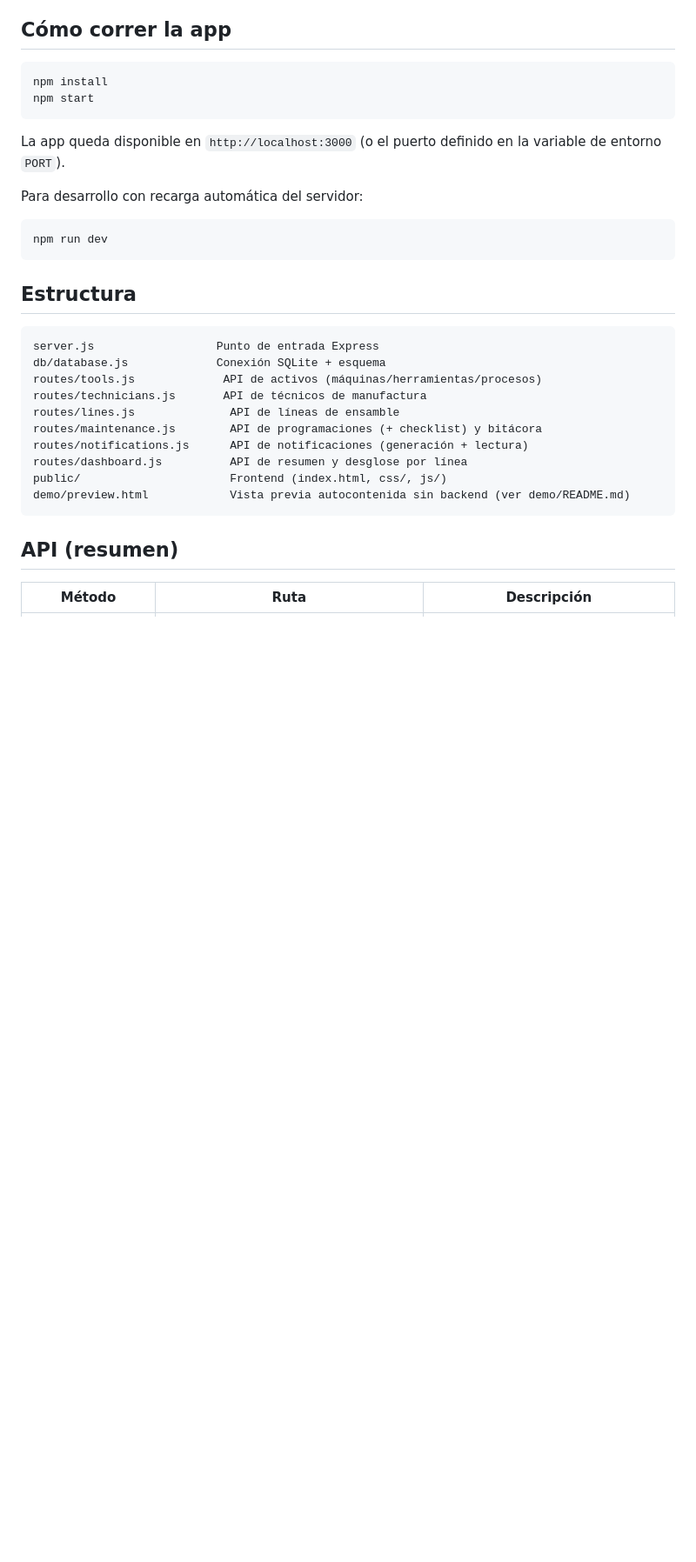
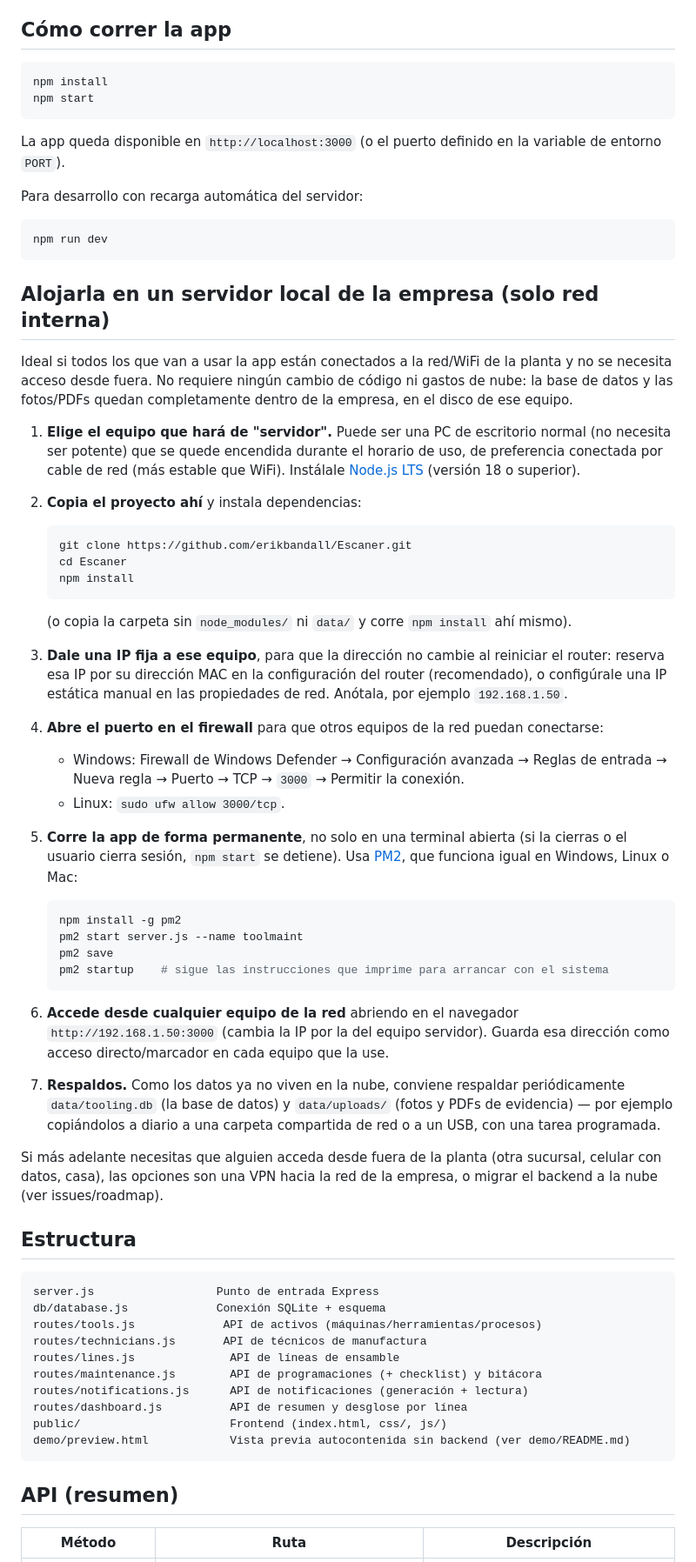
Before and after one commit to erikbandall/Escaner, a Markdown page: README.md, the part around the change. Shown at 87% size. Rendered like a GitHub page; blank space fills up the shorter version.

Commit message:
Documenta cómo alojar la app en un servidor local de la empresa
Guía paso a paso para correrla en un equipo de la red interna (sin nube):
elegir el equipo, instalar Node.js, IP fija, abrir el puerto en el
firewall, mantenerla corriendo de forma permanente con PM2, acceso desde
otros equipos de la red, y respaldo de data/tooling.db y data/uploads/.

Co-Authored-By: Claude Sonnet 5 <noreply@anthropic.com>
Claude-Session: https://claude.ai/code/session_011AHnarPkp1AUzZXENwSXtr

````diff
--- a/README.md
+++ b/README.md
@@ -58,6 +58,66 @@ Para desarrollo con recarga automática del servidor:
 npm run dev
 ```
 
+## Alojarla en un servidor local de la empresa (solo red interna)
+
+Ideal si todos los que van a usar la app están conectados a la red/WiFi de la
+planta y no se necesita acceso desde fuera. No requiere ningún cambio de
+código ni gastos de nube: la base de datos y las fotos/PDFs quedan
+completamente dentro de la empresa, en el disco de ese equipo.
+
+1. **Elige el equipo que hará de "servidor".** Puede ser una PC de
+   escritorio normal (no necesita ser potente) que se quede encendida
+   durante el horario de uso, de preferencia conectada por cable de red
+   (más estable que WiFi). Instálale [Node.js LTS](https://nodejs.org)
+   (versión 18 o superior).
+
+2. **Copia el proyecto ahí** y instala dependencias:
+   ```bash
+   git clone https://github.com/erikbandall/Escaner.git
+   cd Escaner
+   npm install
+   ```
+   (o copia la carpeta sin `node_modules/` ni `data/` y corre `npm install`
+   ahí mismo).
+
+3. **Dale una IP fija a ese equipo**, para que la dirección no cambie al
+   reiniciar el router: reserva esa IP por su dirección MAC en la
+   configuración del router (recomendado), o configúrale una IP estática
+   manual en las propiedades de red. Anótala, por ejemplo `192.168.1.50`.
+
+4. **Abre el puerto en el firewall** para que otros equipos de la red
+   puedan conectarse:
+   - Windows: Firewall de Windows Defender → Configuración avanzada →
+     Reglas de entrada → Nueva regla → Puerto → TCP → `3000` → Permitir la
+     conexión.
+   - Linux: `sudo ufw allow 3000/tcp`.
+
+5. **Corre la app de forma permanente**, no solo en una terminal abierta
+   (si la cierras o el usuario cierra sesión, `npm start` se detiene). Usa
+   [PM2](https://pm2.keymetrics.io/), que funciona igual en Windows, Linux
+   o Mac:
+   ```bash
+   npm install -g pm2
+   pm2 start server.js --name toolmaint
+   pm2 save
+   pm2 startup    # sigue las instrucciones que imprime para arrancar con el sistema
+   ```
+
+6. **Accede desde cualquier equipo de la red** abriendo en el navegador
+   `http://192.168.1.50:3000` (cambia la IP por la del equipo servidor).
+   Guarda esa dirección como acceso directo/marcador en cada equipo que la
+   use.
+
+7. **Respaldos.** Como los datos ya no viven en la nube, conviene
+   respaldar periódicamente `data/tooling.db` (la base de datos) y
+   `data/uploads/` (fotos y PDFs de evidencia) — por ejemplo copiándolos a
+   diario a una carpeta compartida de red o a un USB, con una tarea
+   programada.
+
+Si más adelante necesitas que alguien acceda desde fuera de la planta (otra
+sucursal, celular con datos, casa), las opciones son una VPN hacia la red de
+la empresa, o migrar el backend a la nube (ver issues/roadmap).
+
 ## Estructura
 
 ```
````
